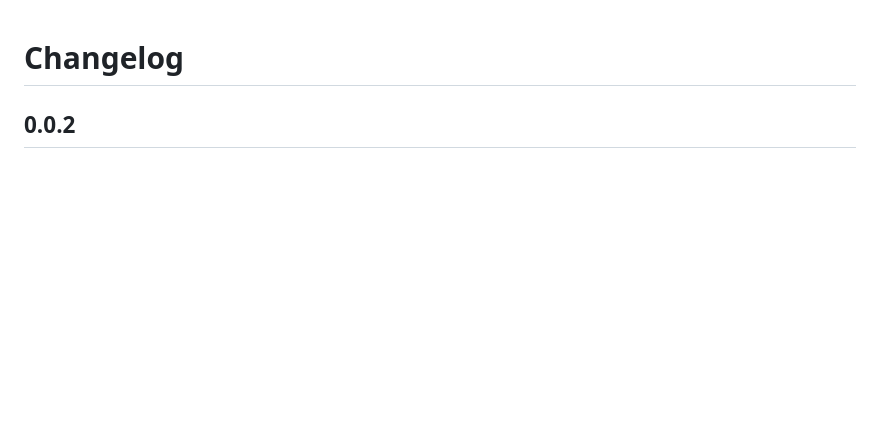
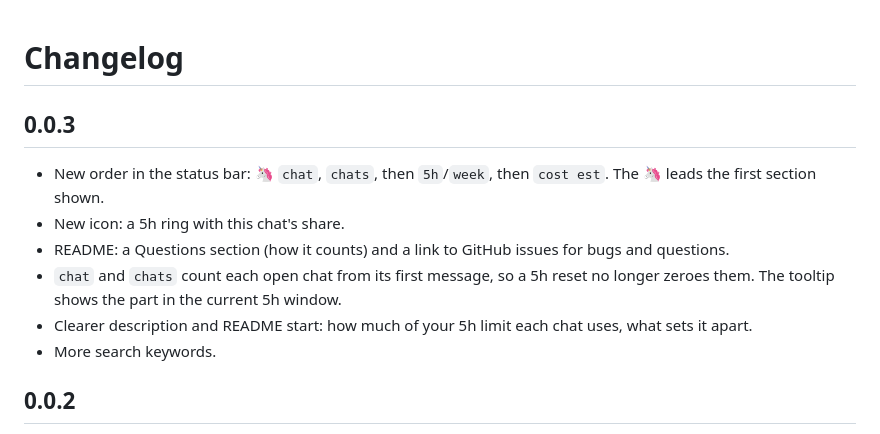
Before and after one commit to Ola1707/claude-usage-by-chat, a Markdown page: CHANGELOG.md, the part around the change. Rendered like a GitHub page; blank space fills up the shorter version.

```diff
--- a/CHANGELOG.md
+++ b/CHANGELOG.md
@@ -1,4 +1,13 @@
 # Changelog
+
+## 0.0.3
+
+- New order in the status bar: 🦄 `chat`, `chats`, then `5h`/`week`, then `cost est`. The 🦄 leads the first section shown.
+- New icon: a 5h ring with this chat's share.
+- README: a Questions section (how it counts) and a link to GitHub issues for bugs and questions.
+- `chat` and `chats` count each open chat from its first message, so a 5h reset no longer zeroes them. The tooltip shows the part in the current 5h window.
+- Clearer description and README start: how much of your 5h limit each chat uses, what sets it apart.
+- More search keywords.
 
 ## 0.0.2
 
```
Also changed, not shown: README.md (+38 -6 lines), icon.png, images/5h-week.png, images/bar.png, 4 other files.
